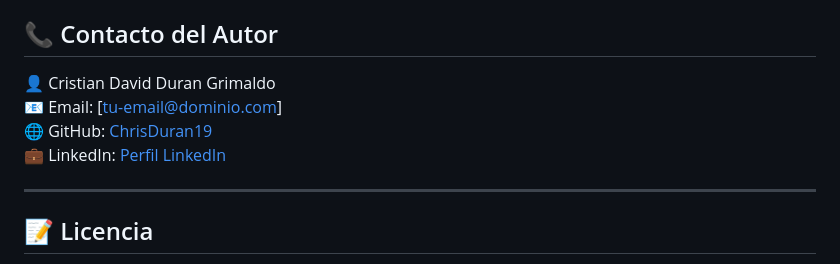
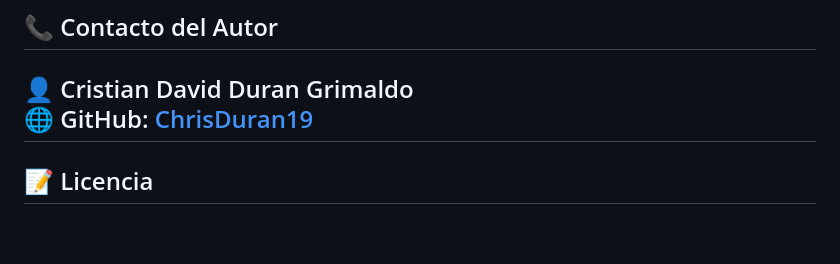
Before and after one commit to ChrisDuran19/control_ansible, a Markdown page: README.md, the part around the change. GitHub-like rendering; blank space fills up the shorter version.

```diff
--- a/README.md
+++ b/README.md
@@ -221,10 +221,7 @@ kind: Deployment
 
 ## 📞 Contacto del Autor
 👤 Cristian David Duran Grimaldo
-📧 Email: [tu-email@dominio.com]
 🌐 GitHub: [ChrisDuran19](https://github.com/ChrisDuran19)
-💼 LinkedIn: [Perfil LinkedIn](https://linkedin.com)
-
 ---
 
 ## 📝 Licencia
```
